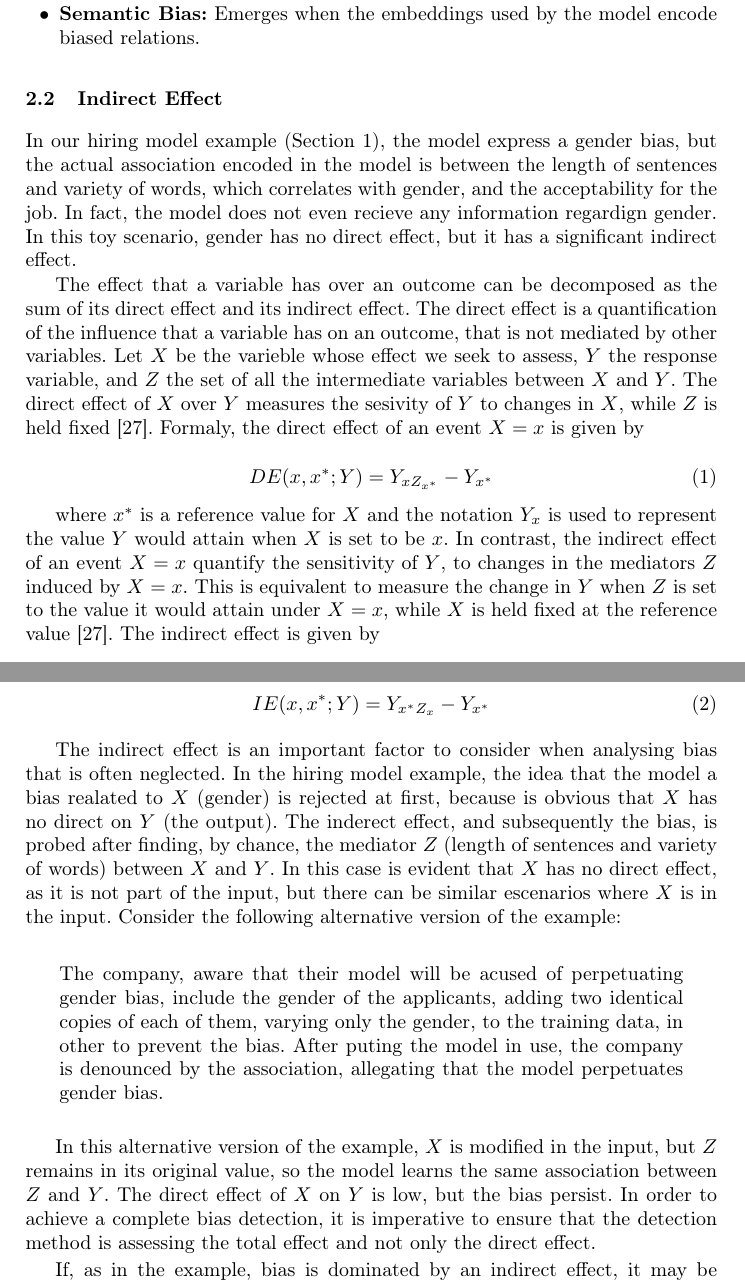
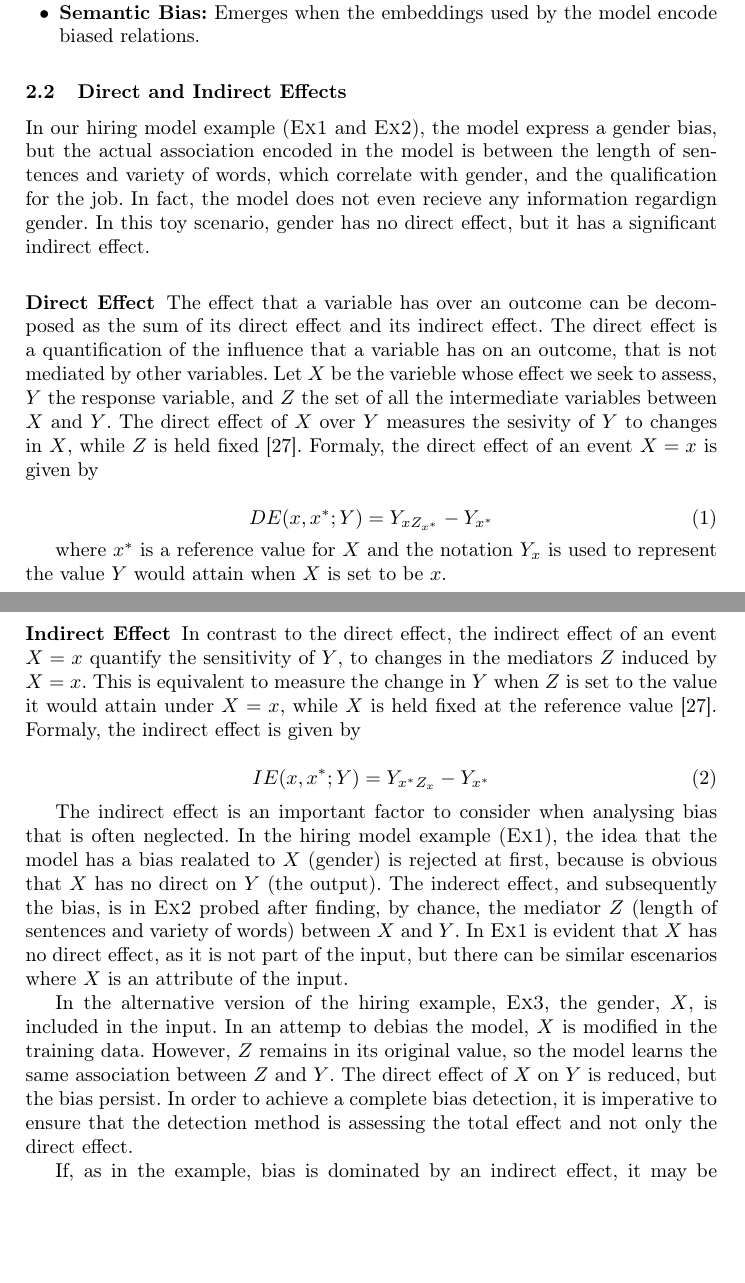
Before and after one commit to Anzarts/Bias-Detection-Survey, a LaTeX thesis (main.tex, which reads sections/CausalInference.tex): two parts of pages 6 and 7 of 15, joined at a grey line, cut so that both start at the same text, the shorter picture padded with empty space. Compiled offline with pdfLaTeX.

Commit message:
background

```diff
--- a/sections/CausalInference.tex
+++ b/sections/CausalInference.tex
@@ -1,7 +1,10 @@
-\subsection{Indirect Effect}
+\subsection{Direct and Indirect Effects}
 \label{sec:backgroun:indirect-effect}
 
-In our hiring model example (Section \ref{sec:intro}), the model express a gender bias, but the actual association encoded in the model is between the length of sentences and variety of words, which correlates with gender, and the acceptability for the job. In fact, the model does not even recieve any information regardign gender. In this toy scenario, gender has no direct effect, but it has a significant indirect effect.
+In our hiring model example (\textsc{Ex1} and \textsc{Ex2}), the model express a gender bias, but the actual association encoded in the model is between the length of sentences and variety of words, which correlate with gender, and the qualification for the job. In fact, the model does not even recieve any information regardign gender. In this toy scenario, gender has no direct effect, but it has a significant indirect effect.
+
+\subsubsection{Direct Effect}
+\label{sec:backgroun:indirect-effect:DE}
 
 The effect that a variable has over an outcome can be decomposed as the sum of its direct effect and its indirect effect. The direct effect is a quantification of the influence that a variable has on an outcome, that is not mediated by other variables. Let $X$ be the varieble whose effect we seek to assess, $Y$ the response variable, and $Z$ the set of all the intermediate variables between $X$ and $Y$. The direct effect of $X$ over $Y$ measures the sesivity of $Y$ to changes in $X$, while $Z$ is held fixed~\cite{indirect-effect}. Formaly, the direct effect of an event $X=x$ is given by
 
@@ -9,18 +12,19 @@ The effect that a variable has over an outcome can be decomposed as the sum of i
     DE(x, x^*;Y)=Y_{xZ_{x^*}} - Y_{x^*}
 \end{equation}
 
-where $x^*$ is a reference value for $X$ and the notation $Y_x$ is used to represent the value $Y$ would attain when $X$ is set to be $x$. In contrast, the indirect effect of an event $X=x$ quantify the sensitivity of $Y$, to changes in the mediators $Z$ induced by $X=x$. This is equivalent to measure the change in $Y$ when $Z$ is set to the value it would attain under $X=x$, while $X$ is held fixed at the reference value~\cite{indirect-effect}. The indirect effect is given by
+where $x^*$ is a reference value for $X$ and the notation $Y_x$ is used to represent the value $Y$ would attain when $X$ is set to be $x$.
+
+\subsubsection{Indirect Effect}
+\label{sec:backgroun:indirect-effect:IE}
+
+In contrast to the direct effect, the indirect effect of an event $X=x$ quantify the sensitivity of $Y$, to changes in the mediators $Z$ induced by $X=x$. This is equivalent to measure the change in $Y$ when $Z$ is set to the value it would attain under $X=x$, while $X$ is held fixed at the reference value~\cite{indirect-effect}. Formaly, the indirect effect is given by
 
 \begin{equation}
     IE(x, x^*;Y)=Y_{x^*Z_{x}} - Y_{x^*}
 \end{equation}
 
-The indirect effect is an important factor to consider when analysing bias that is often neglected. In the hiring model example, the idea that the model a bias realated to $X$ (gender) is rejected at first, because is obvious that $X$ has no direct on $Y$ (the output). The inderect effect, and subsequently the bias, is probed after finding, by chance, the mediator $Z$ (length of sentences and variety of words) between $X$ and $Y$. In this case is evident that $X$ has no direct effect, as it is not part of the input, but there can be similar escenarios where $X$ is in the input. Consider the following alternative version of the example:
+The indirect effect is an important factor to consider when analysing bias that is often neglected. In the hiring model example (\textsc{Ex1}), the idea that the model has a bias realated to $X$ (gender) is rejected at first, because is obvious that $X$ has no direct on $Y$ (the output). The inderect effect, and subsequently the bias, is in \textsc{Ex2} probed after finding, by chance, the mediator $Z$ (length of sentences and variety of words) between $X$ and $Y$. In \textsc{Ex1} is evident that $X$ has no direct effect, as it is not part of the input, but there can be similar escenarios where $X$ is an attribute of the input.
 
-\begin{displayquote}
-    The company, aware that their model will be acused of perpetuating gender bias, include the gender of the applicants, adding two identical copies of each of them, varying only the gender, to the training data, in other to prevent the bias. After puting the model in use, the company is denounced by the association, allegating that the model perpetuates gender bias.
-\end{displayquote}
-
-In this alternative version of the example, $X$ is modified in the input, but $Z$ remains in its original value, so the model learns the same association between $Z$ and $Y$. The direct effect of $X$ on $Y$ is low, but the bias persist. In order to achieve a complete bias detection, it is imperative to ensure that the detection method is assessing the total effect and not only the direct effect.
+In the alternative version of the hiring example, \textsc{Ex3}, the gender, $X$, is included in the input. In an attemp to debias the model, $X$ is modified in the training data. However, $Z$ remains in its original value, so the model learns the same association between $Z$ and $Y$. The direct effect of $X$ on $Y$ is reduced, but the bias persist. In order to achieve a complete bias detection, it is imperative to ensure that the detection method is assessing the total effect and not only the direct effect.
 
 If, as in the example, bias is dominated by an indirect effect, it may be necessary a characterization of the mediator variables $Z$ to effectively debias the model. However, in general, $Z$ is an unknown variable, and can correspond to a feature that is not explicity represented in the data. While $X$ can be directly observed and intervented, $Z$ must be found. We denominate as confirmatory analysis to verify or measure the effect of $X$ over $Y$, and as exploratory analysis to to verify or measure the effect of a mediator $Z$, between $X$ and $Y$. In other words, confirmatory detection methods detect an association that involves a target variable, and exploratory detection methods can detect an association that involves a previously unknown variable.
```
Also changed, not shown: sections/Biases.tex (+2 -0 lines), sections/Introduction.tex (+3 -5 lines), main.pdf, 3 other files.
